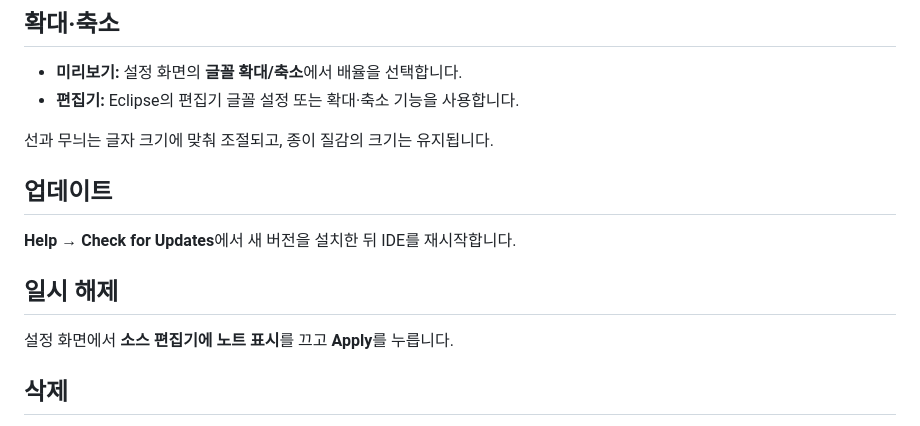
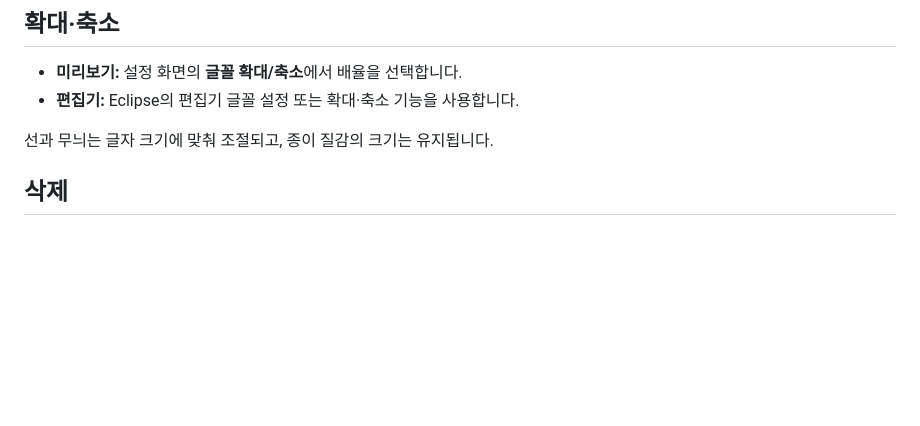
Before and after one commit to pinnpublic/eclipse-paper, a Markdown page: README.md, the part around the change. GitHub-like rendering; blank space fills up the shorter version.

Commit message:
Clean up README by removing outdated sections
Removed sections on updates and disabling notes from the README.

```diff
--- a/README.md
+++ b/README.md
@@ -94,14 +94,6 @@ Eclipse 테마를 전환하면 해당 종이색이 적용됩니다. 선·무늬
 
 선과 무늬는 글자 크기에 맞춰 조절되고, 종이 질감의 크기는 유지됩니다.
 
-## 업데이트
-
-**Help → Check for Updates**에서 새 버전을 설치한 뒤 IDE를 재시작합니다.
-
-## 일시 해제
-
-설정 화면에서 **소스 편집기에 노트 표시**를 끄고 **Apply**를 누릅니다.
-
 ## 삭제
 
 1. **Help → About Eclipse IDE** 또는 **About Spring Tools**를 엽니다.
```
